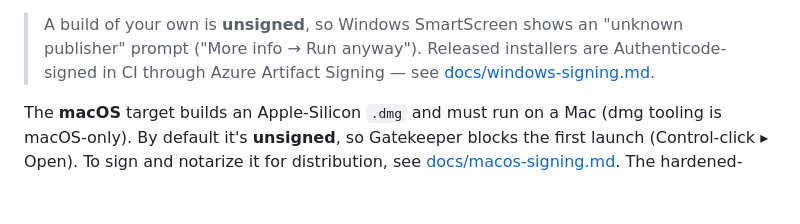
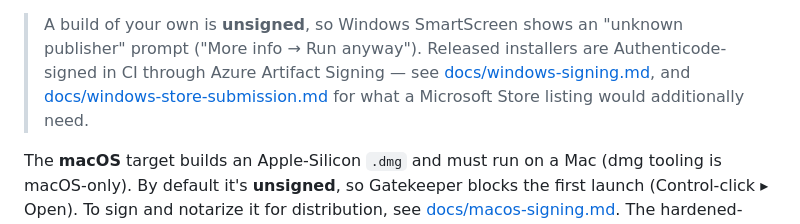
Before and after one commit to ossiak/eupub, a Markdown page: README.md, the part around the change. Drawn GitHub-style; blank space fills up the shorter version.

```diff
--- a/README.md
+++ b/README.md
@@ -76,7 +76,9 @@ launches fast (extracted once). The icon is the committed `build/icon.ico`.
 > A build of your own is **unsigned**, so Windows SmartScreen shows an "unknown
 > publisher" prompt ("More info → Run anyway"). Released installers are
 > Authenticode-signed in CI through Azure Artifact Signing — see
-> [docs/windows-signing.md](docs/windows-signing.md).
+> [docs/windows-signing.md](docs/windows-signing.md), and
+> [docs/windows-store-submission.md](docs/windows-store-submission.md) for what a
+> Microsoft Store listing would additionally need.
 
 The **macOS** target builds an Apple-Silicon `.dmg` and must run on a Mac (dmg
 tooling is macOS-only). By default it's **unsigned**, so Gatekeeper blocks the
```
Also changed, not shown: docs/windows-store-submission.md (added, +168 -0 lines).
